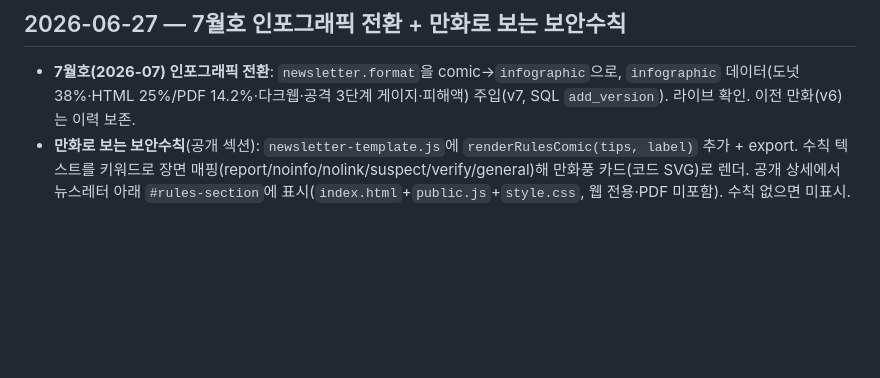
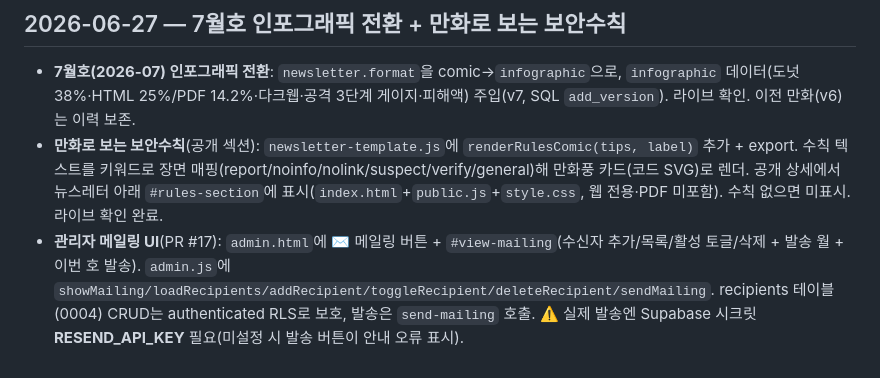
Before and after one commit to duelspost-droid/secuday, a Markdown page: DEVLOG.md, the part around the change. GitHub-like rendering; blank space fills up the shorter version.

Commit message:
DEVLOG: 만화 수칙 섹션·메일링 UI 기록
Co-Authored-By: Claude Opus 4.8 <noreply@anthropic.com>

```diff
--- a/DEVLOG.md
+++ b/DEVLOG.md
@@ -227,4 +227,5 @@ git clone https://github.com/duelspost-droid/jbax-www.git
 ## 2026-06-27 — 7월호 인포그래픽 전환 + 만화로 보는 보안수칙
 
 - **7월호(2026-07) 인포그래픽 전환**: `newsletter.format`을 comic→`infographic`으로, `infographic` 데이터(도넛 38%·HTML 25%/PDF 14.2%·다크웹·공격 3단계 게이지·피해액) 주입(v7, SQL `add_version`). 라이브 확인. 이전 만화(v6)는 이력 보존.
-- **만화로 보는 보안수칙**(공개 섹션): `newsletter-template.js`에 `renderRulesComic(tips, label)` 추가 + export. 수칙 텍스트를 키워드로 장면 매핑(report/noinfo/nolink/suspect/verify/general)해 만화풍 카드(코드 SVG)로 렌더. 공개 상세에서 뉴스레터 아래 `#rules-section`에 표시(`index.html`+`public.js`+`style.css`, 웹 전용·PDF 미포함). 수칙 없으면 미표시.
+- **만화로 보는 보안수칙**(공개 섹션): `newsletter-template.js`에 `renderRulesComic(tips, label)` 추가 + export. 수칙 텍스트를 키워드로 장면 매핑(report/noinfo/nolink/suspect/verify/general)해 만화풍 카드(코드 SVG)로 렌더. 공개 상세에서 뉴스레터 아래 `#rules-section`에 표시(`index.html`+`public.js`+`style.css`, 웹 전용·PDF 미포함). 수칙 없으면 미표시. 라이브 확인 완료.
+- **관리자 메일링 UI**(PR #17): `admin.html`에 ✉️ 메일링 버튼 + `#view-mailing`(수신자 추가/목록/활성 토글/삭제 + 발송 월 + 이번 호 발송). `admin.js`에 `showMailing/loadRecipients/addRecipient/toggleRecipient/deleteRecipient/sendMailing`. recipients 테이블(0004) CRUD는 authenticated RLS로 보호, 발송은 `send-mailing` 호출. ⚠️ 실제 발송엔 Supabase 시크릿 **RESEND_API_KEY** 필요(미설정 시 발송 버튼이 안내 오류 표시).
```
